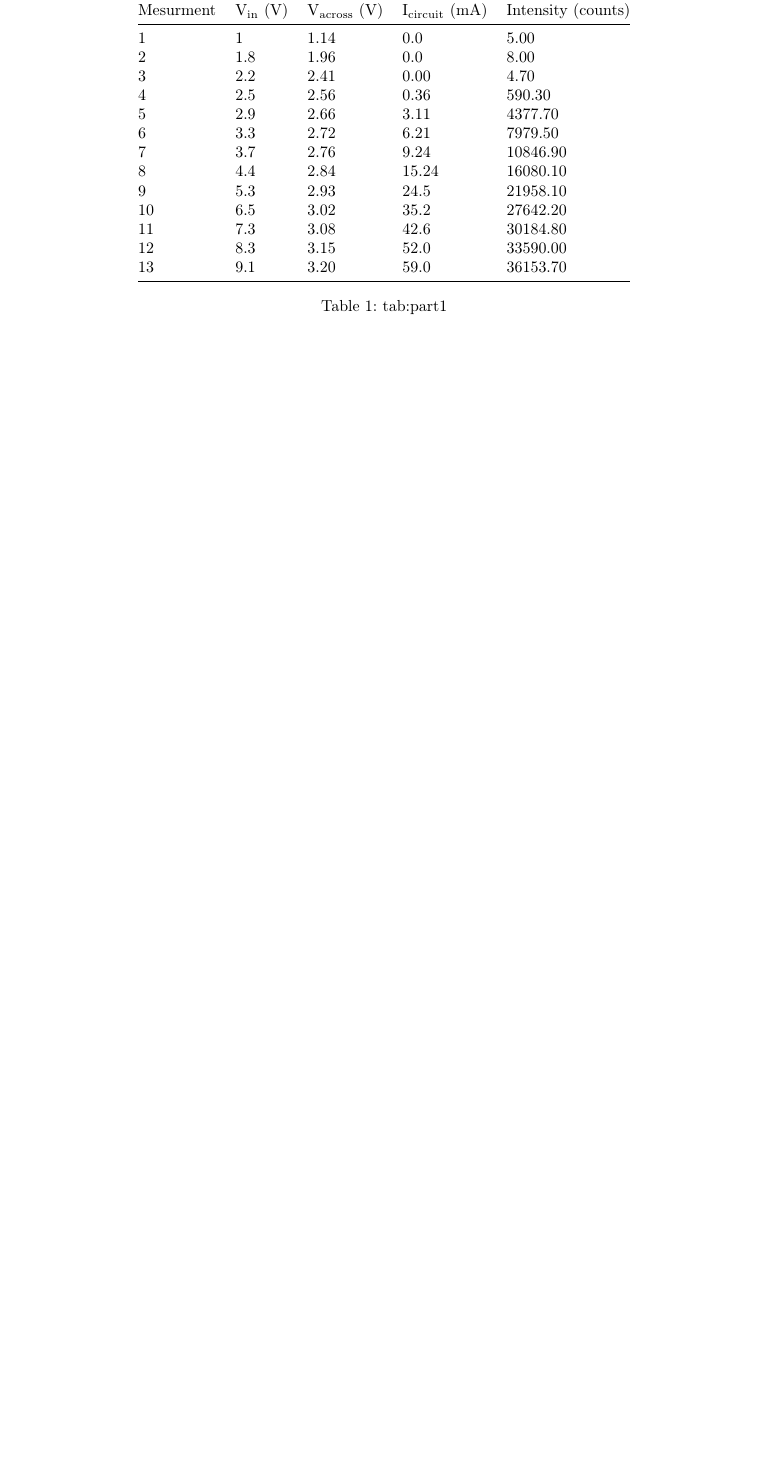
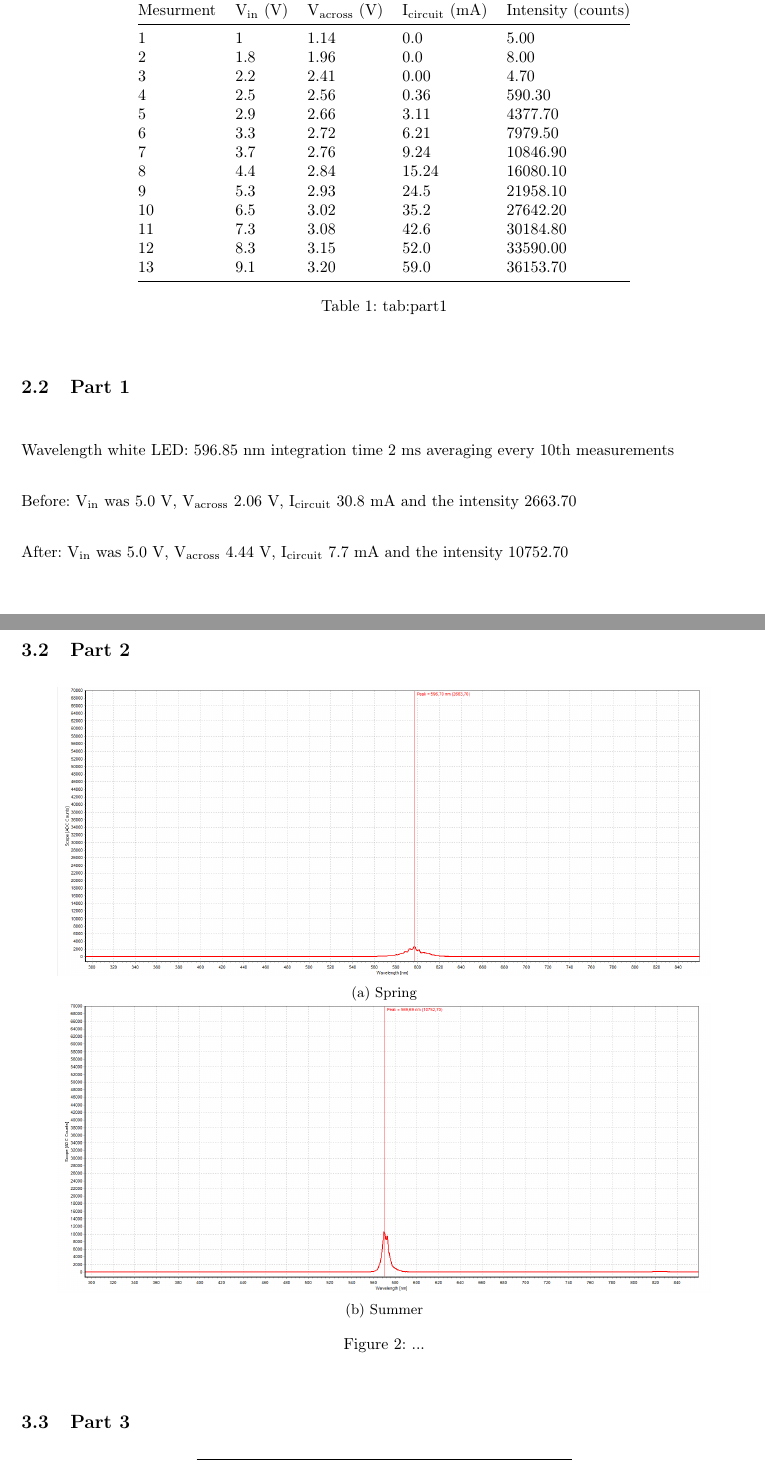
Before and after one commit to FredrikBergelv/LED_lab_FYSC23, a LaTeX document (LED_report/main.tex, which reads LED_report/Textfiles/2.Method.tex, LED_report/Textfiles/3.Result.tex): part of page 4 of 6 before the commit and two parts of pages 4 and 6 of 7 after it, the two joined at a grey line, cut so that both start at the same text, the shorter picture padded with empty space. Compiled offline with pdfLaTeX.

```diff
--- a/LED_report/Textfiles/2.Method.tex
+++ b/LED_report/Textfiles/2.Method.tex
@@ -28,4 +26,16 @@
         13        & 9.1                     & 3.20                        & 59.0                          & 36153.70           \\ \bottomrule
         \end{tabular}
     \caption{tab:part1}
-    \end{table}
+\end{table}
+
+
+
+\subsection{Part 1}
+
+Wavelength white LED: 596.85 nm
+integration time 2 ms
+averaging every 10th measurements
+
+Before: V\textsubscript{in} was 5.0 V, V\textsubscript{across} 2.06 V, I\textsubscript{circuit} 30.8 mA and the intensity 2663.70
+
+After: V\textsubscript{in} was 5.0 V, V\textsubscript{across} 4.44 V, I\textsubscript{circuit} 7.7 mA and the intensity 10752.70
--- a/LED_report/Textfiles/3.Result.tex
+++ b/LED_report/Textfiles/3.Result.tex
@@ -15,3 +15,17 @@
     \caption{Histograms for different seasons.}
     \label{fig:part1}
 \end{figure}
+
+
+\subsection{Part 2}
+
+\begin{figure}[H]
+    \centering
+    \subfloat[Spring]{\includegraphics[width=0.9\textwidth]{Figures/Part2_before.png} \label{fig:before}}
+    \hfill
+    \subfloat[Summer]{\includegraphics[width=0.9\textwidth]{Figures/Part2_after.png} \label{fig:after}}
+    \caption{...}
+    \label{fig:part2}
+\end{figure}
+
+\subsection{Part 3}
```
Also changed, not shown: LED_report/Figures/Part2_after.png (added), LED_report/Figures/Part2_before.png (added), LED_report/LED_report.pdf, LED_report/Textfiles/2.Method.tex (6 more changed lines), LED_report/Textfiles/3.Result.tex (14 more changed lines), 2 other files.
